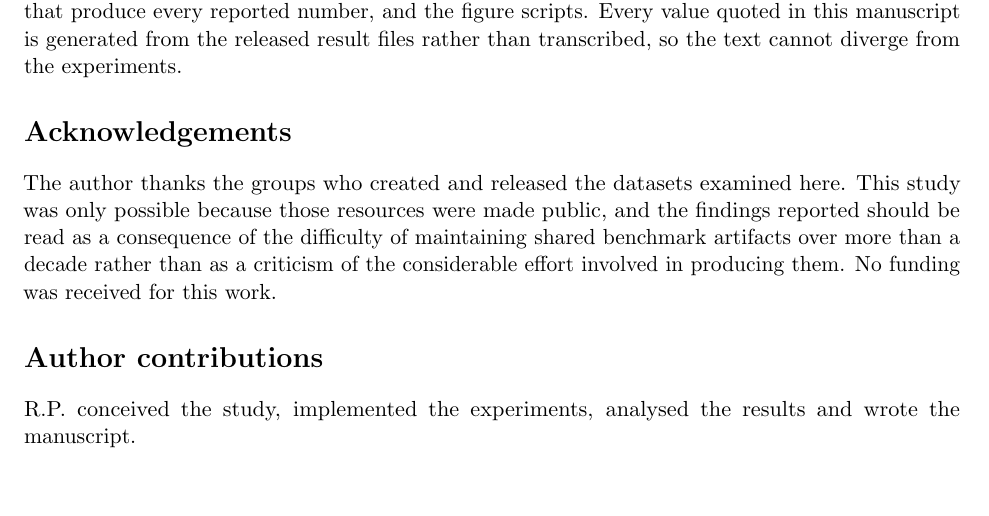
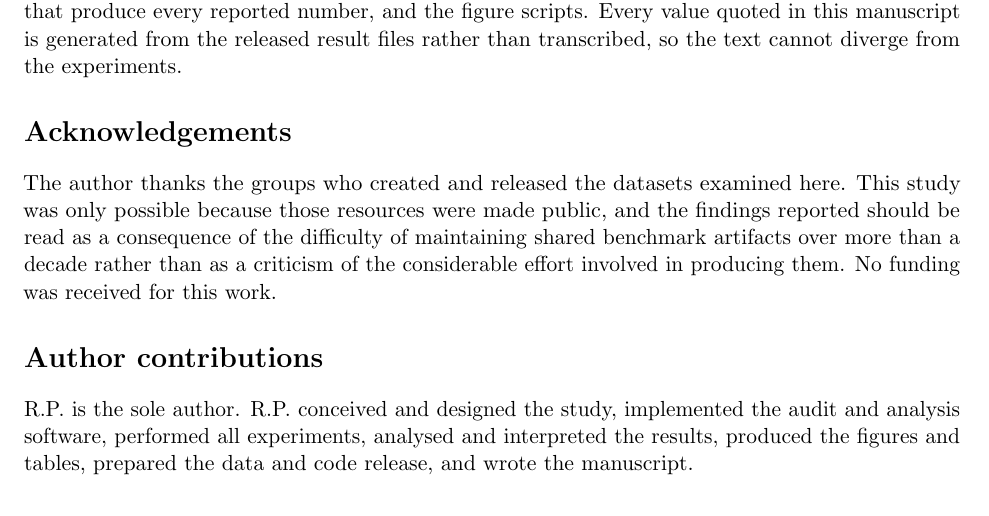
Before and after one commit to rishitpuri/polyp-benchmark-audit, a LaTeX paper (paper/main.tex): part of page 11 of 13, cut so that both start at the same text. Compiled offline with pdfLaTeX.

Commit message:
Expand the author contributions statement
Matches the wording submitted through the portal, which supersedes the
in-manuscript version.

```diff
--- a/paper/main.tex
+++ b/paper/main.tex
@@ -626,8 +626,10 @@ as a criticism of the considerable effort involved in producing them. No
 funding was received for this work.
 
 \section*{Author contributions}
-R.P. conceived the study, implemented the experiments, analysed the results
-and wrote the manuscript.
+R.P. is the sole author. R.P. conceived and designed the study, implemented
+the audit and analysis software, performed all experiments, analysed and
+interpreted the results, produced the figures and tables, prepared the data
+and code release, and wrote the manuscript.
 
 \section*{Competing interests}
 The author is employed by Karl Storz Endoscopy-America, Inc. This study was
```
Also changed, not shown: paper/main.pdf.
